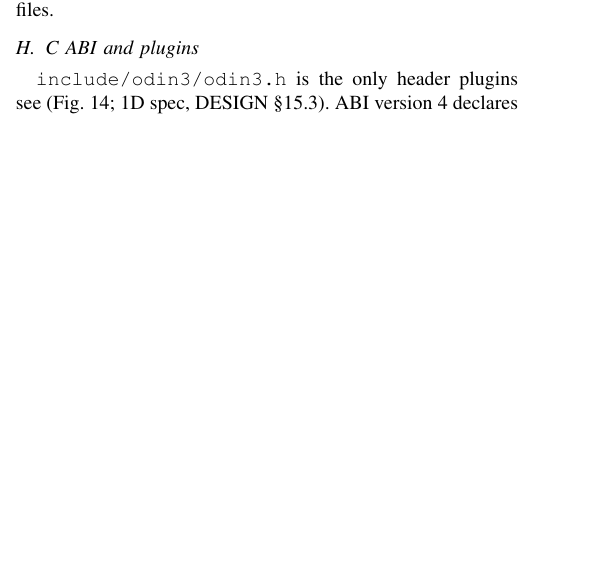
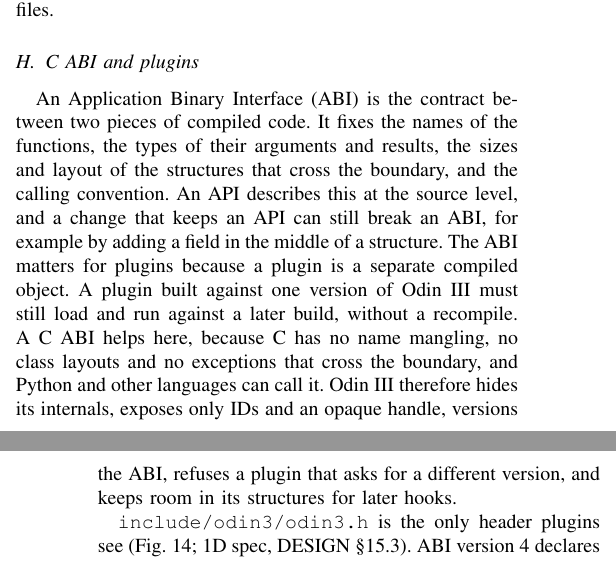
Before and after one commit to drpaj12/odin3, a LaTeX paper (docs/paper/odin3.tex): part of one column of page 14 of 26 before the commit and two parts of the columns of pages 14 and 15 of 27 after it, the two joined at a grey line, cut so that both start at the same text, the shorter picture padded with empty space. Compiled offline with pdfLaTeX.

Commit message:
paper: explain the C ABI and why it matters for plugins (item 7)
Co-Authored-By: Claude Sonnet 5.5 <noreply@anthropic.com>
Claude-Session: https://claude.ai/code/session_01A62VDZFXEPRTsZwptzzALQ

```diff
--- a/docs/paper/odin3.tex
+++ b/docs/paper/odin3.tex
@@ -1229,6 +1229,17 @@ order varies between files.
 \label{fig:abi}
 \end{figure}
 
+An Application Binary Interface (ABI) is the contract between two pieces of compiled code. It
+fixes the names of the functions, the types of their arguments and results, the sizes and layout
+of the structures that cross the boundary, and the calling convention. An API describes this at the
+source level, and a change that keeps an API can still break an ABI, for example by adding a field in
+the middle of a structure. The ABI matters for plugins because a plugin is a separate compiled
+object. A plugin built against one version of Odin III must still load and run against a later
+build, without a recompile. A C ABI helps here, because C has no name mangling, no class layouts and
+no exceptions that cross the boundary, and Python and other languages can call it. Odin III
+therefore hides its internals, exposes only IDs and an opaque handle, versions the ABI, refuses a
+plugin that asks for a different version, and keeps room in its structures for later hooks.
+
 \code{include/odin3/odin3.h} is the only header plugins see (Fig.~\ref{fig:abi}; 1D spec,
 DESIGN \S15.3). ABI version~4 declares its functions over an opaque design handle; IR objects
 are raw 32-bit IDs passed with their module handle, every function returns
```
